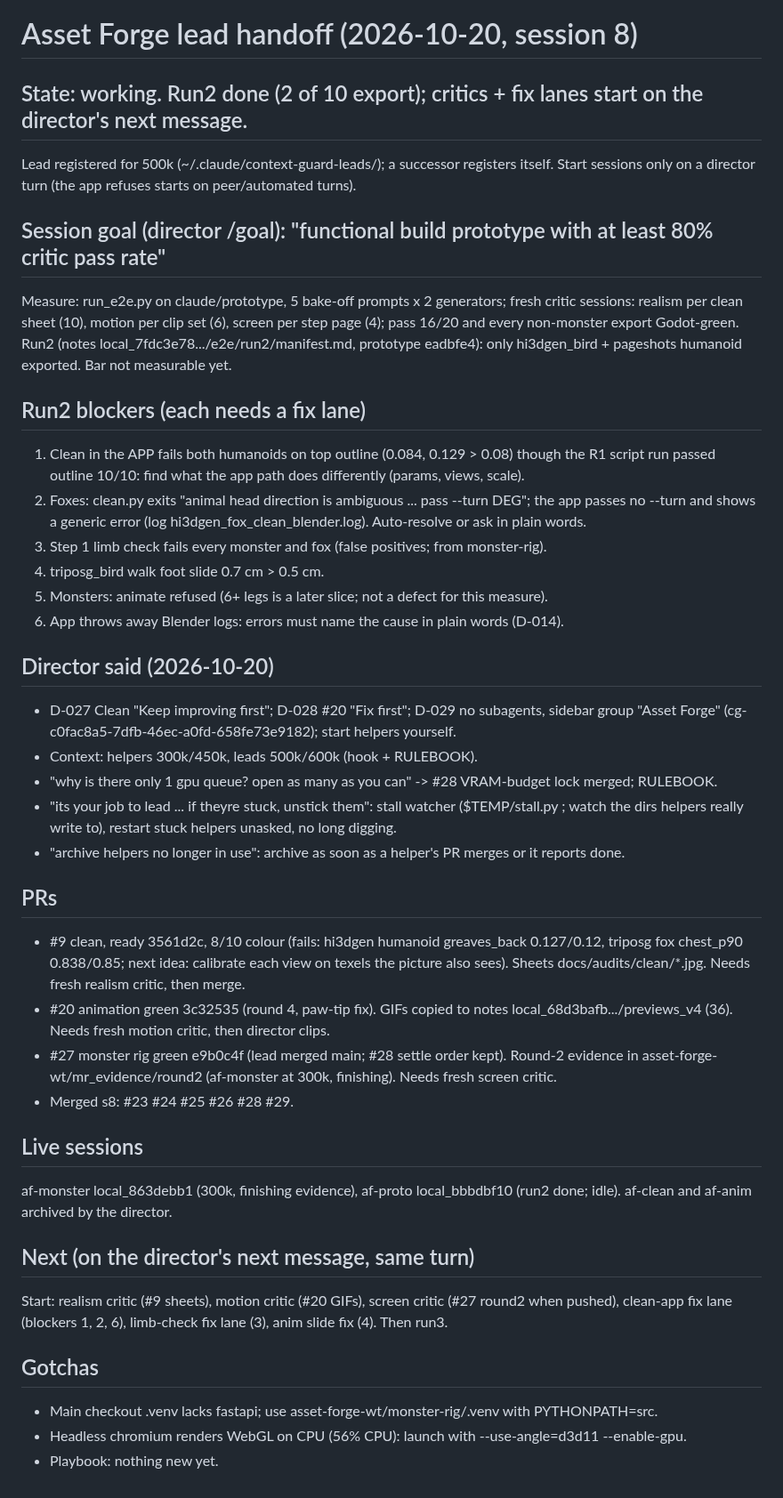
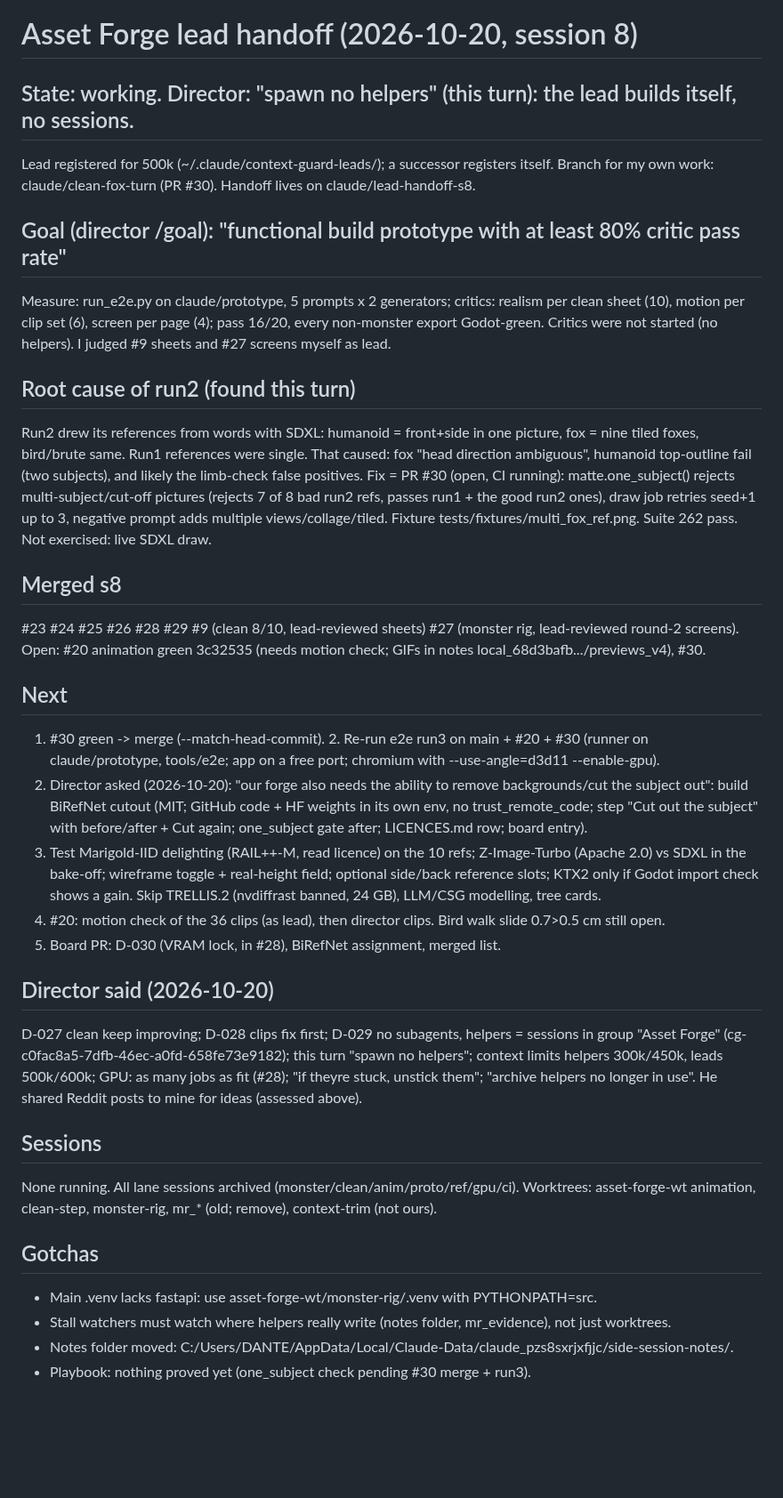
Before and after one commit to gabebartolo-spec/asset-forge, a Markdown page: agent-handoffs/lead.md, the part around the change. Shown at 89% size. GitHub-like rendering; blank space fills up the shorter version.

Commit message:
handoff: lead s8 root cause of run2, next steps
Co-Authored-By: Claude Sonnet 5.5 <noreply@anthropic.com>

```diff
--- a/agent-handoffs/lead.md
+++ b/agent-handoffs/lead.md
@@ -1,52 +1,49 @@
 # Asset Forge lead handoff (2026-10-20, session 8)
-## State: working. Run2 done (2 of 10 export); critics + fix lanes start on the director's next message.
+## State: working. Director: "spawn no helpers" (this turn): the lead builds itself, no sessions.
 Lead registered for 500k (~/.claude/context-guard-leads/<CLI session id>); a successor registers itself.
-Start sessions only on a director turn (the app refuses starts on peer/automated turns).
+Branch for my own work: claude/clean-fox-turn (PR #30). Handoff lives on claude/lead-handoff-s8.
 
-## Session goal (director /goal): "functional build prototype with at least 80% critic pass rate"
-Measure: run_e2e.py on claude/prototype, 5 bake-off prompts x 2 generators; fresh critic sessions:
-realism per clean sheet (10), motion per clip set (6), screen per step page (4); pass 16/20 and every
-non-monster export Godot-green. Run2 (notes local_7fdc3e78.../e2e/run2/manifest.md, prototype
-eadbfe4): only hi3dgen_bird + pageshots humanoid exported. Bar not measurable yet.
+## Goal (director /goal): "functional build prototype with at least 80% critic pass rate"
+Measure: run_e2e.py on claude/prototype, 5 prompts x 2 generators; critics: realism per clean sheet (10),
+motion per clip set (6), screen per page (4); pass 16/20, every non-monster export Godot-green.
+Critics were not started (no helpers). I judged #9 sheets and #27 screens myself as lead.
 
-## Run2 blockers (each needs a fix lane)
-1. Clean in the APP fails both humanoids on top outline (0.084, 0.129 > 0.08) though the R1 script
-   run passed outline 10/10: find what the app path does differently (params, views, scale).
-2. Foxes: clean.py exits "animal head direction is ambiguous ... pass --turn DEG"; the app passes no
-   --turn and shows a generic error (log hi3dgen_fox_clean_blender.log). Auto-resolve or ask in plain words.
-3. Step 1 limb check fails every monster and fox (false positives; from monster-rig).
-4. triposg_bird walk foot slide 0.7 cm > 0.5 cm.
-5. Monsters: animate refused (6+ legs is a later slice; not a defect for this measure).
-6. App throws away Blender logs: errors must name the cause in plain words (D-014).
+## Root cause of run2 (found this turn)
+Run2 drew its references from words with SDXL: humanoid = front+side in one picture, fox = nine tiled
+foxes, bird/brute same. Run1 references were single. That caused: fox "head direction ambiguous", humanoid
+top-outline fail (two subjects), and likely the limb-check false positives. Fix = PR #30 (open, CI running):
+matte.one_subject() rejects multi-subject/cut-off pictures (rejects 7 of 8 bad run2 refs, passes run1 + the
+good run2 ones), draw job retries seed+1 up to 3, negative prompt adds multiple views/collage/tiled.
+Fixture tests/fixtures/multi_fox_ref.png. Suite 262 pass. Not exercised: live SDXL draw.
+
+## Merged s8
+#23 #24 #25 #26 #28 #29 #9 (clean 8/10, lead-reviewed sheets) #27 (monster rig, lead-reviewed round-2 screens).
+Open: #20 animation green 3c32535 (needs motion check; GIFs in notes local_68d3bafb.../previews_v4), #30.
+
+## Next
+1. #30 green -> merge (--match-head-commit). 2. Re-run e2e run3 on main + #20 + #30 (runner on
+claude/prototype, tools/e2e; app on a free port; chromium with --use-angle=d3d11 --enable-gpu).
+3. Director asked (2026-10-20): "our forge also needs the ability to remove backgrounds/cut the subject out":
+build BiRefNet cutout (MIT; GitHub code + HF weights in its own env, no trust_remote_code; step "Cut out
+the subject" with before/after + Cut again; one_subject gate after; LICENCES.md row; board entry).
+4. Test Marigold-IID delighting (RAIL++-M, read licence) on the 10 refs; Z-Image-Turbo (Apache 2.0) vs SDXL
+in the bake-off; wireframe toggle + real-height field; optional side/back reference slots; KTX2 only if Godot
+import check shows a gain. Skip TRELLIS.2 (nvdiffrast banned, 24 GB), LLM/CSG modelling, tree cards.
+5. #20: motion check of the 36 clips (as lead), then director clips. Bird walk slide 0.7>0.5 cm still open.
+6. Board PR: D-030 (VRAM lock, in #28), BiRefNet assignment, merged list.
 
 ## Director said (2026-10-20)
-- D-027 Clean "Keep improving first"; D-028 #20 "Fix first"; D-029 no subagents, sidebar group
-  "Asset Forge" (cg-c0fac8a5-7dfb-46ec-a0fd-658fe73e9182); start helpers yourself.
-- Context: helpers 300k/450k, leads 500k/600k (hook + RULEBOOK).
-- "why is there only 1 gpu queue? open as many as you can" -> #28 VRAM-budget lock merged; RULEBOOK.
-- "its your job to lead ... if theyre stuck, unstick them": stall watcher ($TEMP/stall.py <dirs>;
-  watch the dirs helpers really write to), restart stuck helpers unasked, no long digging.
-- "archive helpers no longer in use": archive as soon as a helper's PR merges or it reports done.
+D-027 clean keep improving; D-028 clips fix first; D-029 no subagents, helpers = sessions in group
+"Asset Forge" (cg-c0fac8a5-7dfb-46ec-a0fd-658fe73e9182); this turn "spawn no helpers"; context limits
+helpers 300k/450k, leads 500k/600k; GPU: as many jobs as fit (#28); "if theyre stuck, unstick them";
+"archive helpers no longer in use". He shared Reddit posts to mine for ideas (assessed above).
 
-## PRs
-- #9 clean, ready 3561d2c, 8/10 colour (fails: hi3dgen humanoid greaves_back 0.127/0.12, triposg
-  fox chest_p90 0.838/0.85; next idea: calibrate each view on texels the picture also sees).
-  Sheets docs/audits/clean/*.jpg. Needs fresh realism critic, then merge.
-- #20 animation green 3c32535 (round 4, paw-tip fix). GIFs copied to notes local_68d3bafb.../previews_v4
-  (36). Needs fresh motion critic, then director clips.
-- #27 monster rig green e9b0c4f (lead merged main; #28 settle order kept). Round-2 evidence in
-  asset-forge-wt/mr_evidence/round2 (af-monster at 300k, finishing). Needs fresh screen critic.
-- Merged s8: #23 #24 #25 #26 #28 #29.
-
-## Live sessions
-af-monster local_863debb1 (300k, finishing evidence), af-proto local_bbbdbf10 (run2 done; idle).
-af-clean and af-anim archived by the director.
-
-## Next (on the director's next message, same turn)
-Start: realism critic (#9 sheets), motion critic (#20 GIFs), screen critic (#27 round2 when pushed),
-clean-app fix lane (blockers 1, 2, 6), limb-check fix lane (3), anim slide fix (4). Then run3.
+## Sessions
+None running. All lane sessions archived (monster/clean/anim/proto/ref/gpu/ci). Worktrees: asset-forge-wt
+animation, clean-step, monster-rig, mr_* (old; remove), context-trim (not ours).
 
 ## Gotchas
-- Main checkout .venv lacks fastapi; use asset-forge-wt/monster-rig/.venv with PYTHONPATH=src.
-- Headless chromium renders WebGL on CPU (56% CPU): launch with --use-angle=d3d11 --enable-gpu.
-- Playbook: nothing new yet.
+- Main .venv lacks fastapi: use asset-forge-wt/monster-rig/.venv with PYTHONPATH=src.
+- Stall watchers must watch where helpers really write (notes folder, mr_evidence), not just worktrees.
+- Notes folder moved: C:/Users/DANTE/AppData/Local/Claude-Data/claude_pzs8sxrjxfjjc/side-session-notes/.
+- Playbook: nothing proved yet (one_subject check pending #30 merge + run3).
```
